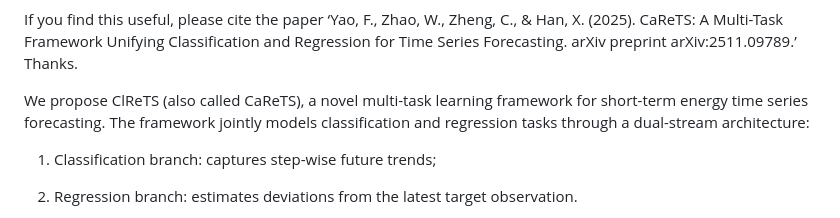
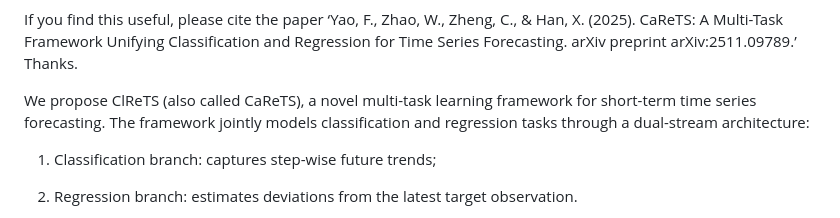
Before and after one commit to FLYao123/ClReTS-A-Multi-Task-Learning-Method-for-Short-Term-Energy-Forecasting-, a Markdown page: README.md, the part around the change. Rendered like a GitHub page.

Commit message:
Clarify framework description in README
Updated the description of the framework to clarify its purpose.

```diff
--- a/README.md
+++ b/README.md
@@ -7,7 +7,7 @@ This repository contains the official implementation of the manuscript (submitte
 
 If you find this useful, please cite the paper ‘Yao, F., Zhao, W., Zheng, C., & Han, X. (2025). CaReTS: A Multi-Task Framework Unifying Classification and Regression for Time Series Forecasting. arXiv preprint arXiv:2511.09789.’ Thanks.
 
-We propose ClReTS (also called CaReTS), a novel multi-task learning framework for short-term energy time series forecasting. The framework jointly models classification and regression tasks through a dual-stream architecture:
+We propose ClReTS (also called CaReTS), a novel multi-task learning framework for short-term time series forecasting. The framework jointly models classification and regression tasks through a dual-stream architecture:
 
 1) Classification branch: captures step-wise future trends;
 
```
